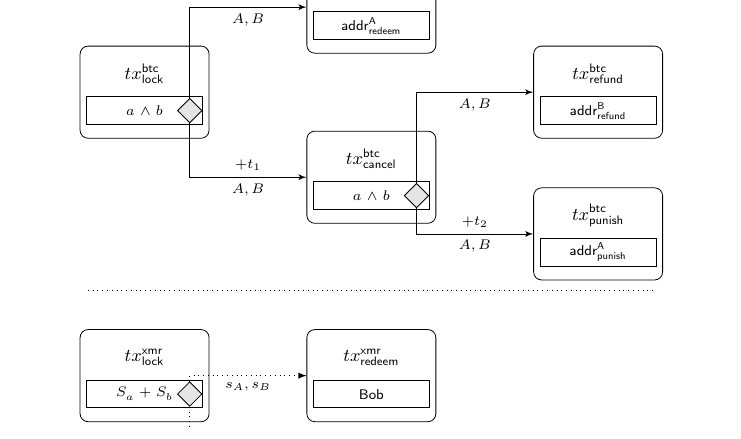
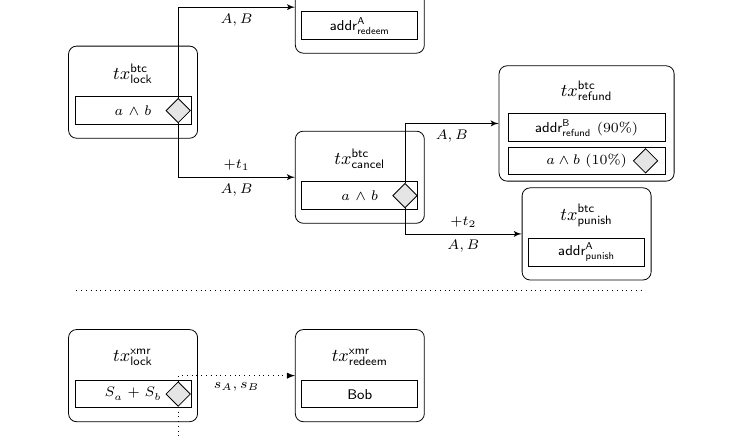
Before and after one commit to eigenwallet/protocol, a LaTeX paper (xmr_btc_atomic_swaps.tex, which reads schemas/old_tranasction_schem.tex): part of page 4 of 15, cut so that both start at the same text. Compiled offline with pdfLaTeX.

Commit message:
add 90% and 10% output to tx_btc_refund

```diff
--- a/schemas/old_tranasction_schem.tex
+++ b/schemas/old_tranasction_schem.tex
@@ -67,13 +67,19 @@
 		\end{scope}
 
 		\begin{scope}[name prefix = txtake-]
-			\TxBoxWithoutCondition{8}{-1.5}{$\refund$}{$\address{refund}{B}$}
+			\node[rectangle] at (8,-1.8) (center) {};
+			\node[txLabel, above=1em of center] (nodeLabel) {$\refund$};
+			\node[rectangle, draw, minimum height=1.5em, minimum width=8.5em, below=1em of center] (firstBox) {};
+			\node[font=\scriptsize, text centered, below=1em of center] (firstOutput) {$\address{refund}{B}~(90\%)$};
+			\node[rectangle, draw, minimum height=1.5em, minimum width=8.5em, below=1.8em of firstOutput] (secondBox) {};
+			\node[font=\scriptsize, text centered, below=1.8em of firstOutput] (secondOutput) {$a \land b~(10\%)$};
+			\node[IF, right=3.2em of secondOutput] (spendingCondition) {};
+			\node[rectangle, draw, rounded corners, minimum width=9.5em, fit=(nodeLabel)(firstBox)(secondBox)(spendingCondition)] (txBox) {};
 		\end{scope}
 
 		\begin{scope}[name prefix = txpunish-]
 			\TxBoxWithoutCondition{8}{-4}{$\punish$}{$\address{punish}{A}$}
 		\end{scope}
-
 
 		\draw [line] (txfund-spendingCondition.north) |- (txredeem-txBox.west)
 				node [labelBelow_small, font=\scriptsize]{$\A, \B$};
```
